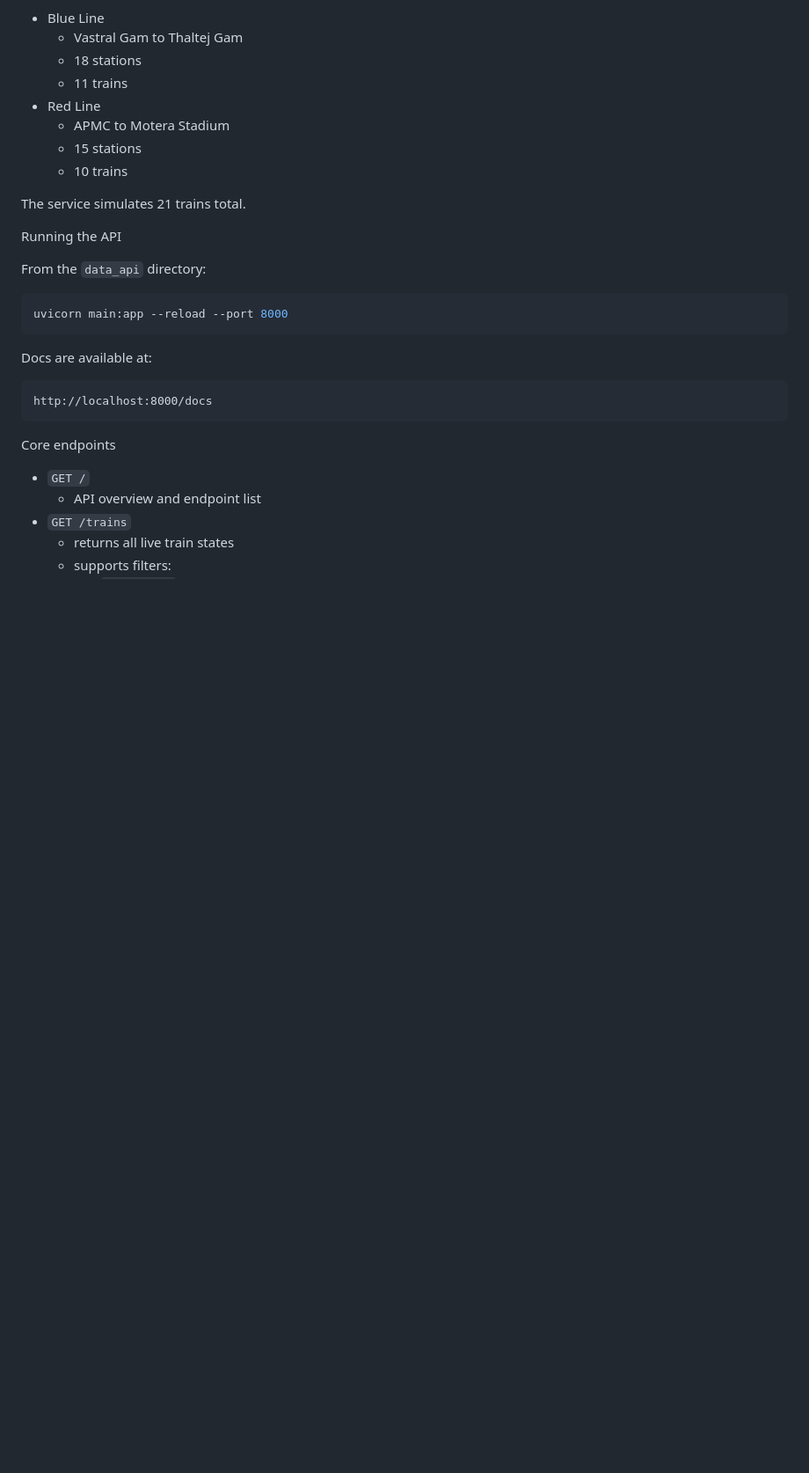
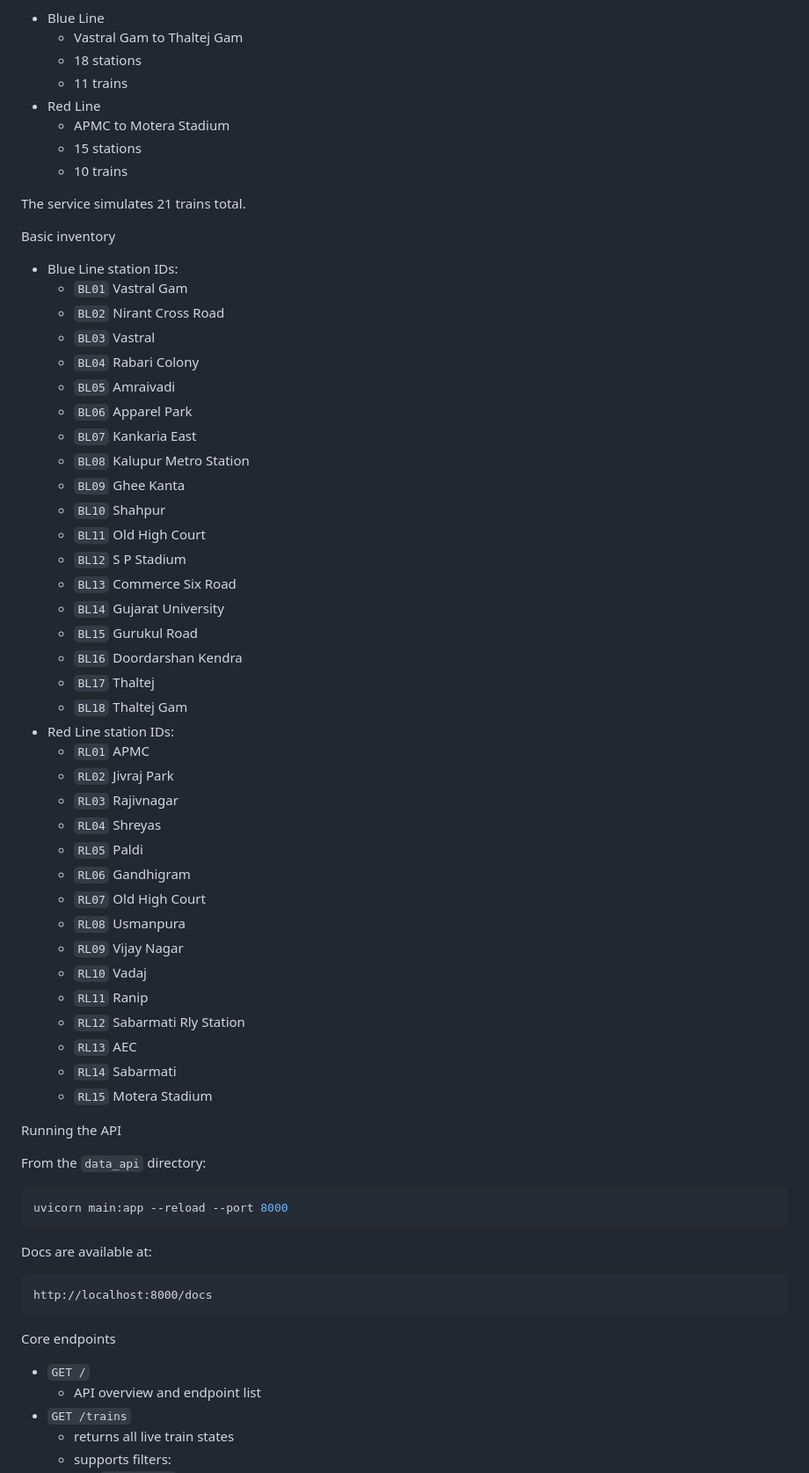
Before and after one commit to AkshayChauhan3/smrtest, a Markdown page: data_api/data_api.md, the part around one of its changes. Shown at 88% size. Drawn GitHub-style; blank space fills up the shorter version.

```diff
--- a/data_api/data_api.md
+++ b/data_api/data_api.md
@@ -52,6 +115,44 @@ Lines modeled
   - 10 trains
 
 The service simulates 21 trains total.
+
+Basic inventory
+
+- Blue Line station IDs:
+  - `BL01` Vastral Gam
+  - `BL02` Nirant Cross Road
+  - `BL03` Vastral
+  - `BL04` Rabari Colony
+  - `BL05` Amraivadi
+  - `BL06` Apparel Park
+  - `BL07` Kankaria East
+  - `BL08` Kalupur Metro Station
+  - `BL09` Ghee Kanta
+  - `BL10` Shahpur
+  - `BL11` Old High Court
+  - `BL12` S P Stadium
+  - `BL13` Commerce Six Road
+  - `BL14` Gujarat University
+  - `BL15` Gurukul Road
+  - `BL16` Doordarshan Kendra
+  - `BL17` Thaltej
+  - `BL18` Thaltej Gam
+- Red Line station IDs:
+  - `RL01` APMC
+  - `RL02` Jivraj Park
+  - `RL03` Rajivnagar
+  - `RL04` Shreyas
+  - `RL05` Paldi
+  - `RL06` Gandhigram
+  - `RL07` Old High Court
+  - `RL08` Usmanpura
+  - `RL09` Vijay Nagar
+  - `RL10` Vadaj
+  - `RL11` Ranip
+  - `RL12` Sabarmati Rly Station
+  - `RL13` AEC
+  - `RL14` Sabarmati
+  - `RL15` Motera Stadium
 
 Running the API
 
```
Also changed, not shown: other parts of data_api/data_api.md (+63 -0 lines).
